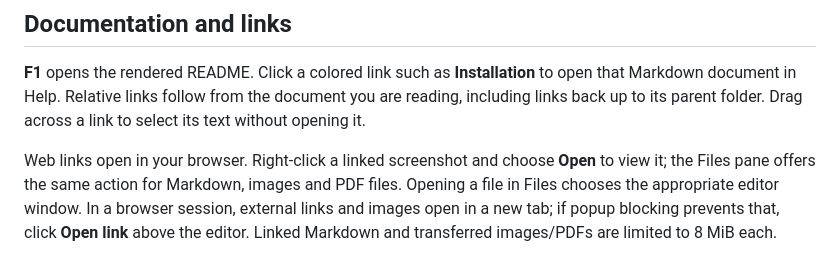
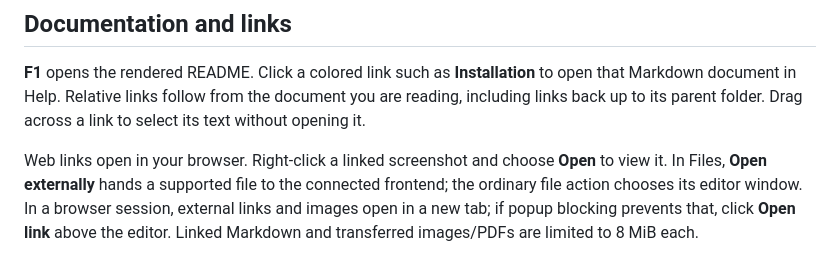
Before and after one commit to ekmett/hide, a Markdown page: docs/editing.md, the part around the change. Rendered like a GitHub page.

Commit message:
Name the Files external-open action consistently

```diff
--- a/docs/editing.md
+++ b/docs/editing.md
@@ -66,9 +66,8 @@ from the document you are reading, including links back up to its parent
 folder. Drag across a link to select its text without opening it.
 
 Web links open in your browser. Right-click a linked screenshot and choose
-**Open** to view it; the Files pane offers the same action for Markdown,
-images and PDF files. Opening a file in Files chooses the appropriate editor
-window. In a browser session, external links and images open in a new tab;
+**Open** to view it. In Files, **Open externally** hands a supported file to
+the connected frontend; the ordinary file action chooses its editor window. In a browser session, external links and images open in a new tab;
 if popup blocking prevents that, click **Open link** above the editor.
 Linked Markdown and transferred images/PDFs are limited to 8 MiB each.
 
```
